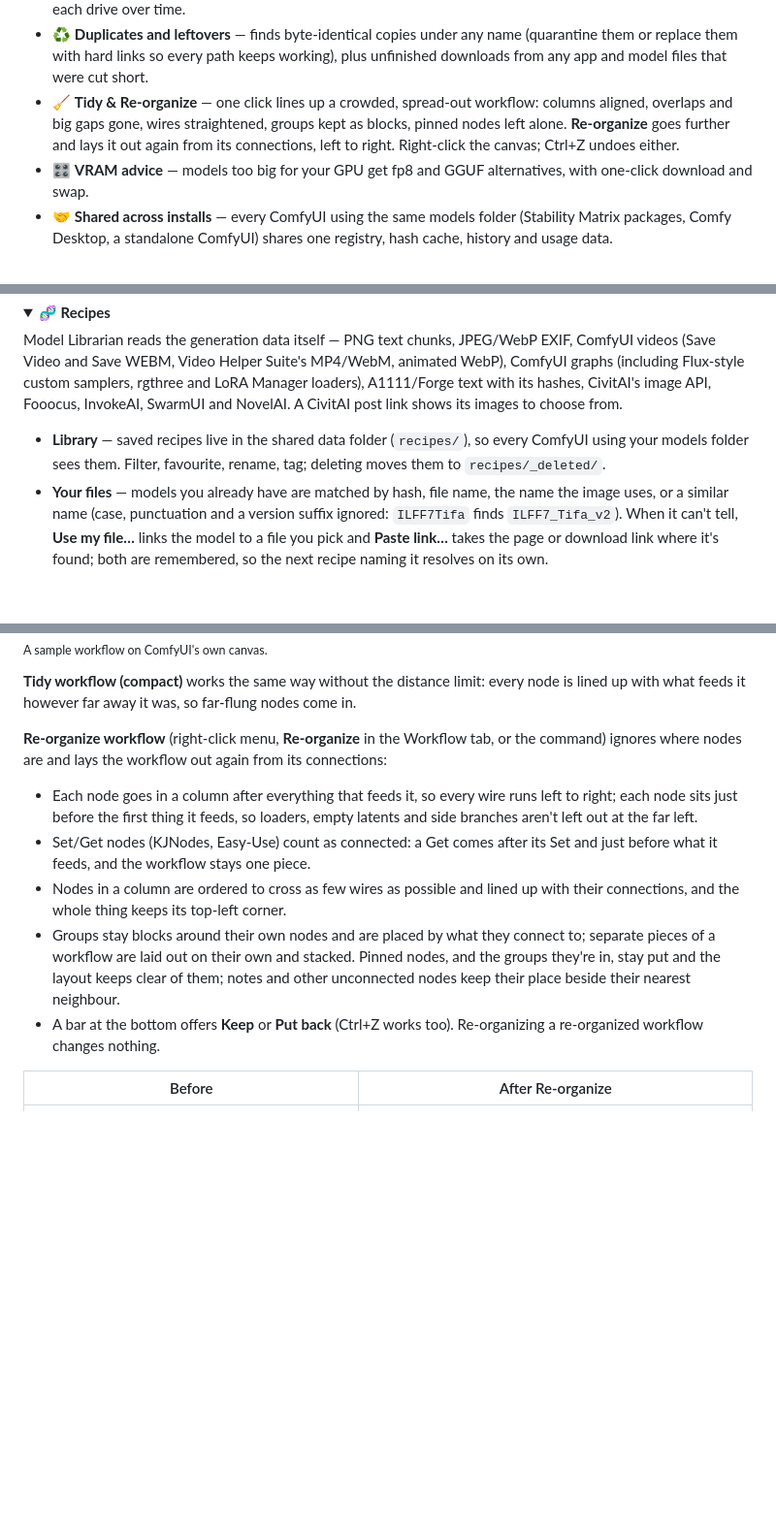
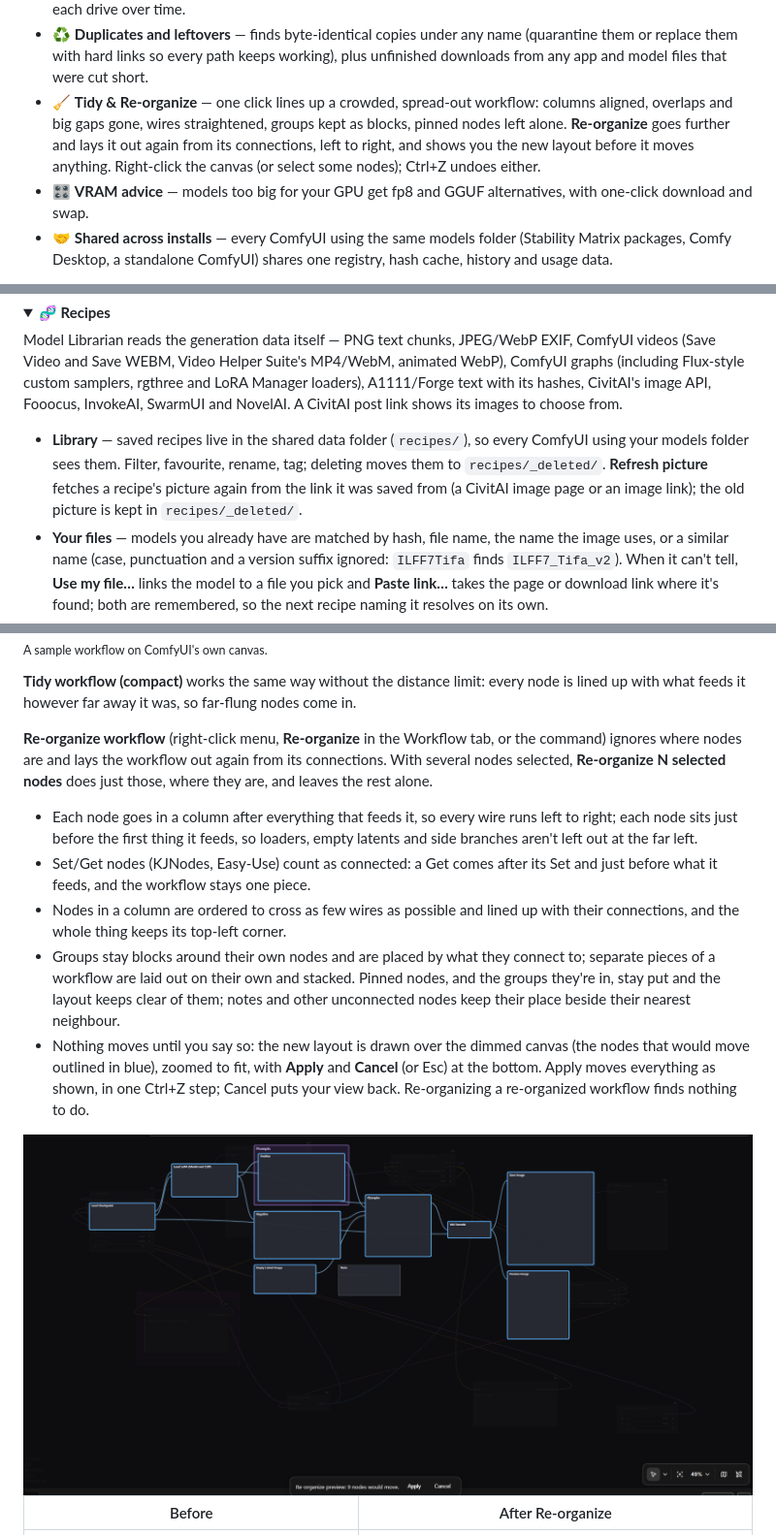
Before and after one commit to EY4O/ComfyUI-Model-Librarian, a Markdown page: README.md, 3 parts joined by grey strips. Shown at 97% size. Drawn GitHub-style; pictures changed too: docs/images/reorganize-preview.png (added); folded sections open; blank space fills up the shorter version.

```diff
--- a/README.md
+++ b/README.md
@@ -34,7 +34,7 @@ A model manager for ComfyUI built around a **shared models folder** — Stabilit
 - 🔗 **Stability Matrix ↔ LoRA Manager** — understands LM's loader nodes, writes SM's own metadata so models show as *connected*, syncs metadata between the two offline, and tells LM to rescan after every change.
 - 💾 **SSD / HDD storage tiers** — models unused for a while are suggested for an archive drive, stay usable under the same names, and come back to the SSD after a workflow uses them. Set a free-space goal and the least recently used models are suggested whenever the SSD runs low; a history chart shows free space on each drive over time.
 - ♻️ **Duplicates and leftovers** — finds byte-identical copies under any name (quarantine them or replace them with hard links so every path keeps working), plus unfinished downloads from any app and model files that were cut short.
-- 🧹 **Tidy & Re-organize** — one click lines up a crowded, spread-out workflow: columns aligned, overlaps and big gaps gone, wires straightened, groups kept as blocks, pinned nodes left alone. **Re-organize** goes further and lays it out again from its connections, left to right. Right-click the canvas; Ctrl+Z undoes either.
+- 🧹 **Tidy & Re-organize** — one click lines up a crowded, spread-out workflow: columns aligned, overlaps and big gaps gone, wires straightened, groups kept as blocks, pinned nodes left alone. **Re-organize** goes further and lays it out again from its connections, left to right, and shows you the new layout before it moves anything. Right-click the canvas (or select some nodes); Ctrl+Z undoes either.
 - 🎛️ **VRAM advice** — models too big for your GPU get fp8 and GGUF alternatives, with one-click download and swap.
 - 🤝 **Shared across installs** — every ComfyUI using the same models folder (Stability Matrix packages, Comfy Desktop, a standalone ComfyUI) shares one registry, hash cache, history and usage data.
 
@@ -234,7 +234,7 @@ The first run reads every file (four at a time); later runs only read new or cha
 
 Model Librarian reads the generation data itself — PNG text chunks, JPEG/WebP EXIF, ComfyUI videos (Save Video and Save WEBM, Video Helper Suite's MP4/WebM, animated WebP), ComfyUI graphs (including Flux-style custom samplers, rgthree and LoRA Manager loaders), A1111/Forge text with its hashes, CivitAI's image API, Fooocus, InvokeAI, SwarmUI and NovelAI. A CivitAI post link shows its images to choose from.
 
-- **Library** — saved recipes live in the shared data folder (`recipes/`), so every ComfyUI using your models folder sees them. Filter, favourite, rename, tag; deleting moves them to `recipes/_deleted/`.
+- **Library** — saved recipes live in the shared data folder (`recipes/`), so every ComfyUI using your models folder sees them. Filter, favourite, rename, tag; deleting moves them to `recipes/_deleted/`. **Refresh picture** fetches a recipe's picture again from the link it was saved from (a CivitAI image page or an image link); the old picture is kept in `recipes/_deleted/`.
 - **Your files** — models you already have are matched by hash, file name, the name the image uses, or a similar name (case, punctuation and a version suffix ignored: `ILFF7Tifa` finds `ILFF7_Tifa_v2`). When it can't tell, **Use my file…** links the model to a file you pick and **Paste link…** takes the page or download link where it's found; both are remembered, so the next recipe naming it resolves on its own.
 - **Download** — each model's exact CivitAI file is found by version ID or hash and saved into the matching base-model folder. "Checkpoints" that turn out to be UNet-only go to `DiffusionModels`. Models found only by file-name search are never bulk-downloaded.
 - **Fill current workflow** — sets the prompts, seed, steps, CFG, sampler, scheduler, size, clip skip, model and LoRAs in the workflow that's open. LoRA Manager's loader gets the whole list; plain LoRA loaders are filled in order, extra ones are added to the chain, and unused ones are bypassed.
@@ -264,13 +264,15 @@ Right-click the canvas and choose **Tidy workflow** (or **Tidy N selected nodes*
 
 **Tidy workflow (compact)** works the same way without the distance limit: every node is lined up with what feeds it however far away it was, so far-flung nodes come in.
 
-**Re-organize workflow** (right-click menu, **Re-organize** in the Workflow tab, or the command) ignores where nodes are and lays the workflow out again from its connections:
+**Re-organize workflow** (right-click menu, **Re-organize** in the Workflow tab, or the command) ignores where nodes are and lays the workflow out again from its connections. With several nodes selected, **Re-organize N selected nodes** does just those, where they are, and leaves the rest alone.
 
 - Each node goes in a column after everything that feeds it, so every wire runs left to right; each node sits just before the first thing it feeds, so loaders, empty latents and side branches aren't left out at the far left.
 - Set/Get nodes (KJNodes, Easy-Use) count as connected: a Get comes after its Set and just before what it feeds, and the workflow stays one piece.
 - Nodes in a column are ordered to cross as few wires as possible and lined up with their connections, and the whole thing keeps its top-left corner.
 - Groups stay blocks around their own nodes and are placed by what they connect to; separate pieces of a workflow are laid out on their own and stacked. Pinned nodes, and the groups they're in, stay put and the layout keeps clear of them; notes and other unconnected nodes keep their place beside their nearest neighbour.
-- A bar at the bottom offers **Keep** or **Put back** (Ctrl+Z works too). Re-organizing a re-organized workflow changes nothing.
+- Nothing moves until you say so: the new layout is drawn over the dimmed canvas (the nodes that would move outlined in blue), zoomed to fit, with **Apply** and **Cancel** (or Esc) at the bottom. Apply moves everything as shown, in one Ctrl+Z step; Cancel puts your view back. Re-organizing a re-organized workflow finds nothing to do.
+
+<img src="docs/images/reorganize-preview.png" alt="The Re-organize preview: the new layout over the dimmed canvas, with Apply and Cancel">
 
 | Before | After Re-organize |
 |:---:|:---:|
```
Also changed, not shown: docs/DEVELOPMENT.md (+1 -1 lines), 13 other files.
